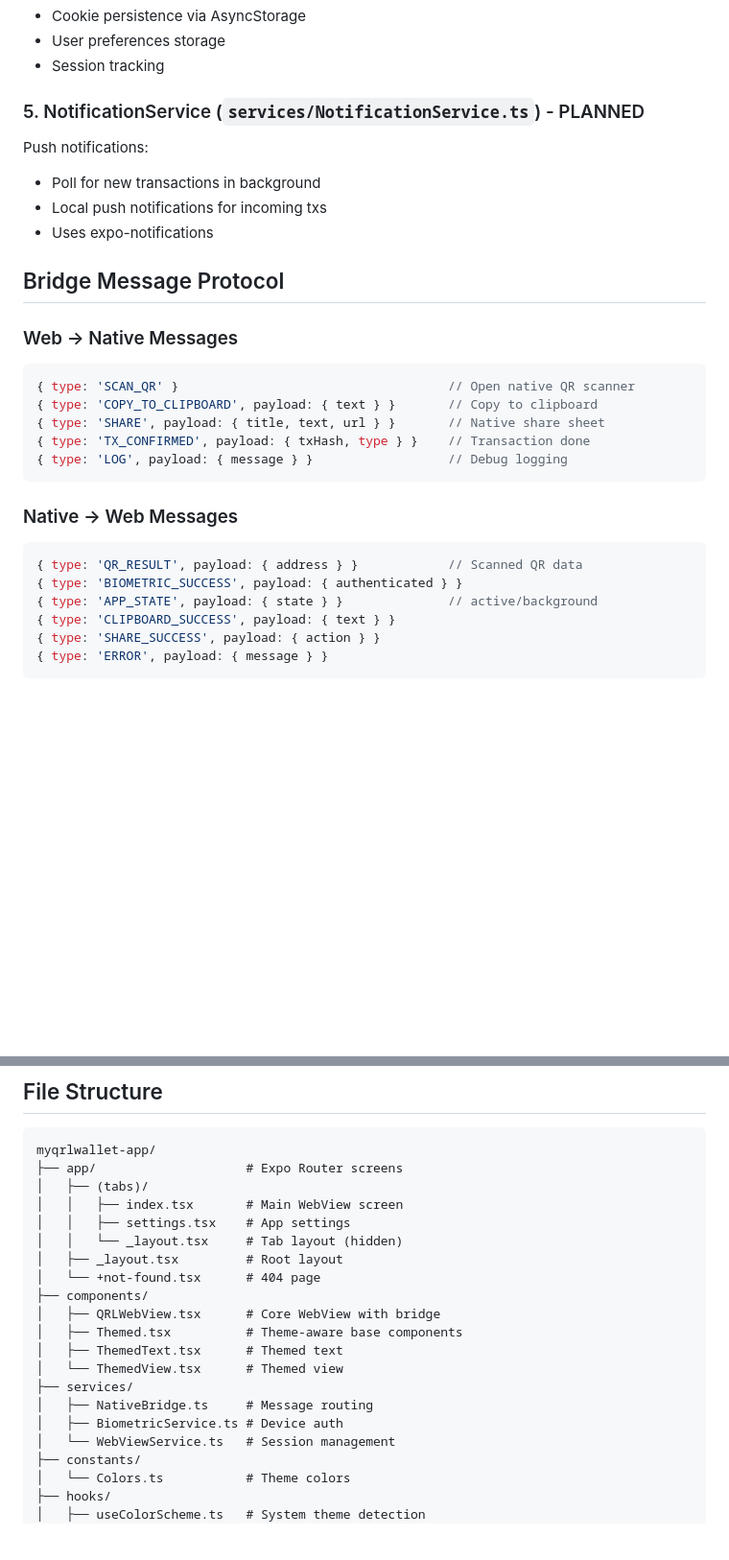
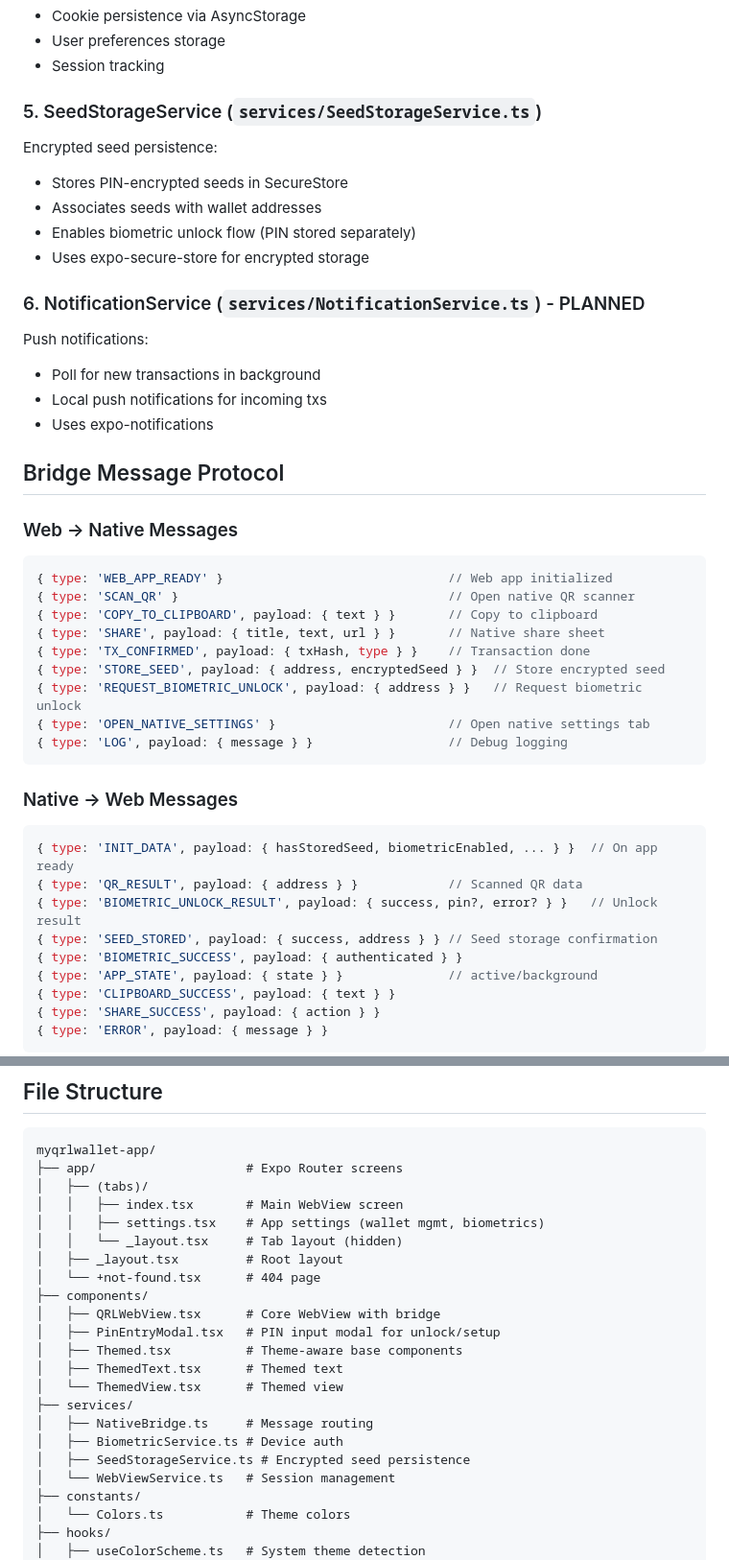
Before and after one commit to DigitalGuards/myqrlwallet-app, a Markdown page: CLAUDE.md, 2 parts joined by grey strips. Shown at 96% size. Drawn GitHub-style; blank space fills up the shorter version.

````diff
--- a/CLAUDE.md
+++ b/CLAUDE.md
@@ -81,7 +81,14 @@ Session management:
 - User preferences storage
 - Session tracking
 
-### 5. NotificationService (`services/NotificationService.ts`) - PLANNED
+### 5. SeedStorageService (`services/SeedStorageService.ts`)
+Encrypted seed persistence:
+- Stores PIN-encrypted seeds in SecureStore
+- Associates seeds with wallet addresses
+- Enables biometric unlock flow (PIN stored separately)
+- Uses expo-secure-store for encrypted storage
+
+### 6. NotificationService (`services/NotificationService.ts`) - PLANNED
 Push notifications:
 - Poll for new transactions in background
 - Local push notifications for incoming txs
@@ -91,16 +98,23 @@ Push notifications:
 
 ### Web → Native Messages
 ```typescript
+{ type: 'WEB_APP_READY' }                              // Web app initialized
 { type: 'SCAN_QR' }                                    // Open native QR scanner
 { type: 'COPY_TO_CLIPBOARD', payload: { text } }       // Copy to clipboard
 { type: 'SHARE', payload: { title, text, url } }       // Native share sheet
 { type: 'TX_CONFIRMED', payload: { txHash, type } }    // Transaction done
+{ type: 'STORE_SEED', payload: { address, encryptedSeed } }  // Store encrypted seed
+{ type: 'REQUEST_BIOMETRIC_UNLOCK', payload: { address } }   // Request biometric unlock
+{ type: 'OPEN_NATIVE_SETTINGS' }                       // Open native settings tab
 { type: 'LOG', payload: { message } }                  // Debug logging
 ```
 
 ### Native → Web Messages
 ```typescript
+{ type: 'INIT_DATA', payload: { hasStoredSeed, biometricEnabled, ... } }  // On app ready
 { type: 'QR_RESULT', payload: { address } }            // Scanned QR data
+{ type: 'BIOMETRIC_UNLOCK_RESULT', payload: { success, pin?, error? } }   // Unlock result
+{ type: 'SEED_STORED', payload: { success, address } } // Seed storage confirmation
 { type: 'BIOMETRIC_SUCCESS', payload: { authenticated } }
 { type: 'APP_STATE', payload: { state } }              // active/background
 { type: 'CLIPBOARD_SUCCESS', payload: { text } }
@@ -140,18 +154,20 @@ myqrlwallet-app/
 ├── app/                    # Expo Router screens
 │   ├── (tabs)/
 │   │   ├── index.tsx       # Main WebView screen
-│   │   ├── settings.tsx    # App settings
+│   │   ├── settings.tsx    # App settings (wallet mgmt, biometrics)
 │   │   └── _layout.tsx     # Tab layout (hidden)
 │   ├── _layout.tsx         # Root layout
 │   └── +not-found.tsx      # 404 page
 ├── components/
 │   ├── QRLWebView.tsx      # Core WebView with bridge
+│   ├── PinEntryModal.tsx   # PIN input modal for unlock/setup
 │   ├── Themed.tsx          # Theme-aware base components
 │   ├── ThemedText.tsx      # Themed text
 │   └── ThemedView.tsx      # Themed view
 ├── services/
 │   ├── NativeBridge.ts     # Message routing
 │   ├── BiometricService.ts # Device auth
+│   ├── SeedStorageService.ts # Encrypted seed persistence
 │   └── WebViewService.ts   # Session management
 ├── constants/
 │   └── Colors.ts           # Theme colors
````
Also changed, not shown: README.md (+18 -4 lines).
